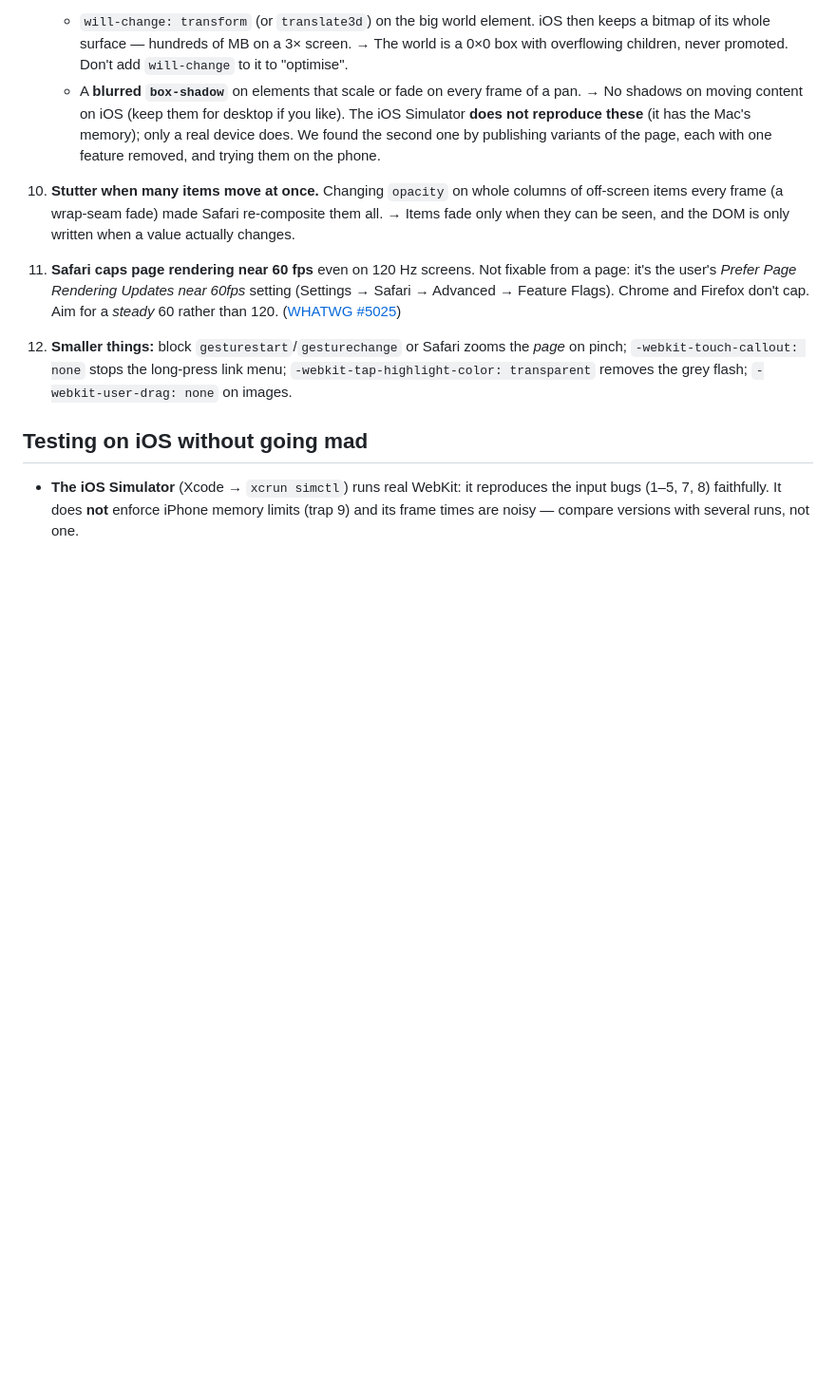
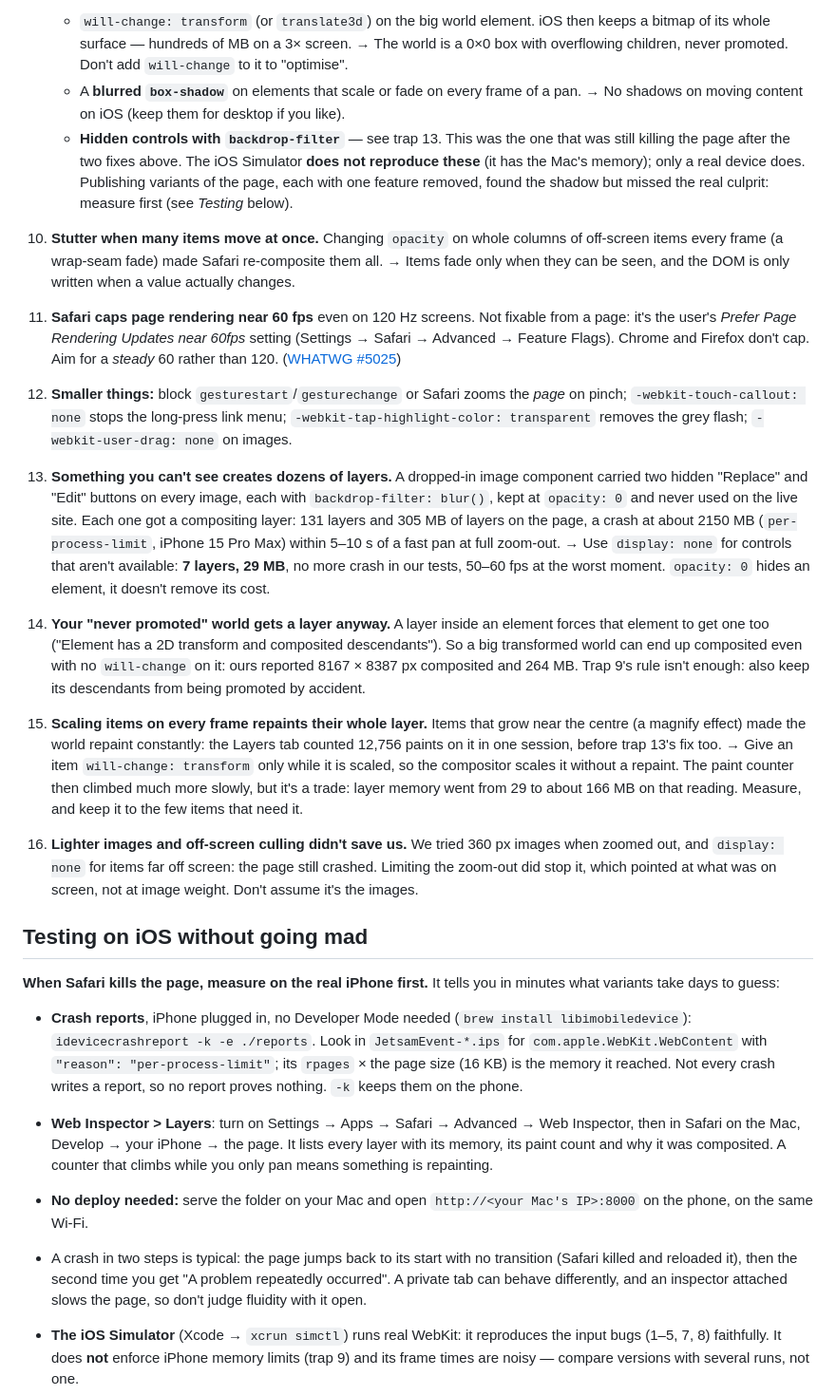
Before and after one commit to Oventhebaker/Infinite-Canvas-IOS, a Markdown page: README.md, the part around the change. Shown at 95% size. GitHub-like rendering; blank space fills up the shorter version.

Commit message:
Document the real iOS crash cause and how to measure it on a device

```diff
--- a/README.md
+++ b/README.md
@@ -117,9 +117,12 @@ Each one cost us real time. Symptom → cause → what the code does.
    - A **blurred `box-shadow`** on elements that scale or fade on every
      frame of a pan. → No shadows on moving content on iOS (keep them for
      desktop if you like).
+   - **Hidden controls with `backdrop-filter`** — see trap 13. This was the
+     one that was still killing the page after the two fixes above.
    The iOS Simulator **does not reproduce these** (it has the Mac's memory);
-   only a real device does. We found the second one by publishing variants
-   of the page, each with one feature removed, and trying them on the phone.
+   only a real device does. Publishing variants of the page, each with one
+   feature removed, found the shadow but missed the real culprit: measure
+   first (see *Testing* below).
 
 10. **Stutter when many items move at once.** Changing `opacity` on whole
     columns of off-screen items every frame (a wrap-seam fade) made Safari
@@ -137,7 +140,57 @@ Each one cost us real time. Symptom → cause → what the code does.
     link menu; `-webkit-tap-highlight-color: transparent` removes the grey
     flash; `-webkit-user-drag: none` on images.
 
+13. **Something you can't see creates dozens of layers.** A dropped-in image
+    component carried two hidden "Replace" and "Edit" buttons on every image,
+    each with `backdrop-filter: blur()`, kept at `opacity: 0` and never used on
+    the live site. Each one got a compositing layer: 131 layers and 305 MB of
+    layers on the page, a crash at about 2150 MB (`per-process-limit`, iPhone 15
+    Pro Max) within 5–10 s of a fast pan at full zoom-out. → Use `display: none`
+    for controls that aren't available: **7 layers, 29 MB**, no more crash in
+    our tests, 50–60 fps at the worst moment. `opacity: 0` hides an element, it
+    doesn't remove its cost.
+
+14. **Your "never promoted" world gets a layer anyway.** A layer inside an
+    element forces that element to get one too ("Element has a 2D transform and
+    composited descendants"). So a big transformed world can end up composited
+    even with no `will-change` on it: ours reported 8167 × 8387 px composited
+    and 264 MB. Trap 9's rule isn't enough: also keep its descendants from being
+    promoted by accident.
+
+15. **Scaling items on every frame repaints their whole layer.** Items that grow
+    near the centre (a magnify effect) made the world repaint constantly: the
+    Layers tab counted 12,756 paints on it in one session, before trap 13's fix
+    too. → Give an item `will-change: transform` only while it is scaled, so
+    the compositor scales it without a repaint. The paint counter then climbed
+    much more slowly, but it's a trade: layer memory went from 29 to about
+    166 MB on that reading. Measure, and keep it to the few items that need it.
+
+16. **Lighter images and off-screen culling didn't save us.** We tried 360 px
+    images when zoomed out, and `display: none` for items far off screen: the
+    page still crashed. Limiting the zoom-out did stop it, which pointed at what
+    was on screen, not at image weight. Don't assume it's the images.
+
 ## Testing on iOS without going mad
+
+**When Safari kills the page, measure on the real iPhone first.** It tells you
+in minutes what variants take days to guess:
+
+- **Crash reports**, iPhone plugged in, no Developer Mode needed
+  (`brew install libimobiledevice`):
+  `idevicecrashreport -k -e ./reports`. Look in `JetsamEvent-*.ips` for
+  `com.apple.WebKit.WebContent` with `"reason": "per-process-limit"`; its
+  `rpages` × the page size (16 KB) is the memory it reached. Not every crash
+  writes a report, so no report proves nothing. `-k` keeps them on the phone.
+- **Web Inspector > Layers**: turn on Settings → Apps → Safari → Advanced → Web
+  Inspector, then in Safari on the Mac, Develop → your iPhone → the page. It
+  lists every layer with its memory, its paint count and why it was composited.
+  A counter that climbs while you only pan means something is repainting.
+- **No deploy needed:** serve the folder on your Mac and open
+  `http://<your Mac's IP>:8000` on the phone, on the same Wi-Fi.
+- A crash in two steps is typical: the page jumps back to its start with no
+  transition (Safari killed and reloaded it), then the second time you get
+  "A problem repeatedly occurred". A private tab can behave differently, and
+  an inspector attached slows the page, so don't judge fluidity with it open.
 
 - **The iOS Simulator** (Xcode → `xcrun simctl`) runs real WebKit: it
   reproduces the input bugs (1–5, 7, 8) faithfully. It does **not** enforce
```
